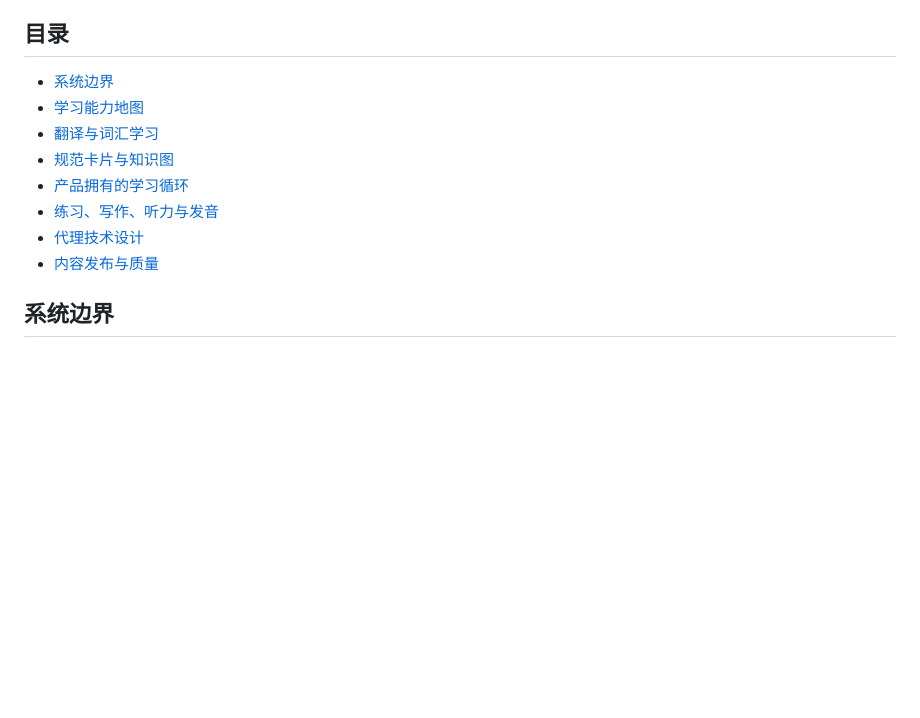
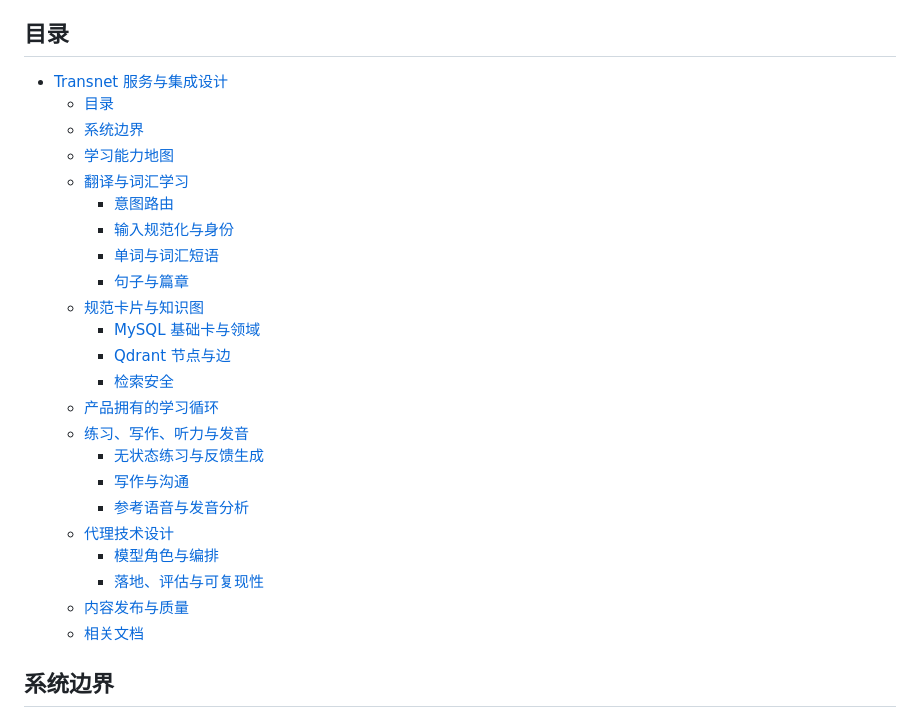
Before and after one commit to Ashex-x/Transnet, a Markdown page: docs_cn/transnet_cn.md, the part around the change. GitHub-like rendering; blank space fills up the shorter version.

```diff
--- a/docs_cn/transnet_cn.md
+++ b/docs_cn/transnet_cn.md
@@ -6,14 +6,29 @@ English: [Transnet service and integration design](../docs/transnet.md)
 
 ## 目录
 
-- [系统边界](#系统边界)
-- [学习能力地图](#学习能力地图)
-- [翻译与词汇学习](#翻译与词汇学习)
-- [规范卡片与知识图](#规范卡片与知识图)
-- [产品拥有的学习循环](#产品拥有的学习循环)
-- [练习、写作、听力与发音](#练习写作听力与发音)
-- [代理技术设计](#代理技术设计)
-- [内容发布与质量](#内容发布与质量)
+- [Transnet 服务与集成设计](#transnet-服务与集成设计)
+  - [目录](#目录)
+  - [系统边界](#系统边界)
+  - [学习能力地图](#学习能力地图)
+  - [翻译与词汇学习](#翻译与词汇学习)
+    - [意图路由](#意图路由)
+    - [输入规范化与身份](#输入规范化与身份)
+    - [单词与词汇短语](#单词与词汇短语)
+    - [句子与篇章](#句子与篇章)
+  - [规范卡片与知识图](#规范卡片与知识图)
+    - [MySQL 基础卡与领域](#mysql-基础卡与领域)
+    - [Qdrant 节点与边](#qdrant-节点与边)
+    - [检索安全](#检索安全)
+  - [产品拥有的学习循环](#产品拥有的学习循环)
+  - [练习、写作、听力与发音](#练习写作听力与发音)
+    - [无状态练习与反馈生成](#无状态练习与反馈生成)
+    - [写作与沟通](#写作与沟通)
+    - [参考语音与发音分析](#参考语音与发音分析)
+  - [代理技术设计](#代理技术设计)
+    - [模型角色与编排](#模型角色与编排)
+    - [落地、评估与可复现性](#落地评估与可复现性)
+  - [内容发布与质量](#内容发布与质量)
+  - [相关文档](#相关文档)
 
 ## 系统边界
 
```
Also changed, not shown: docs/transnet.md (+23 -8 lines).
